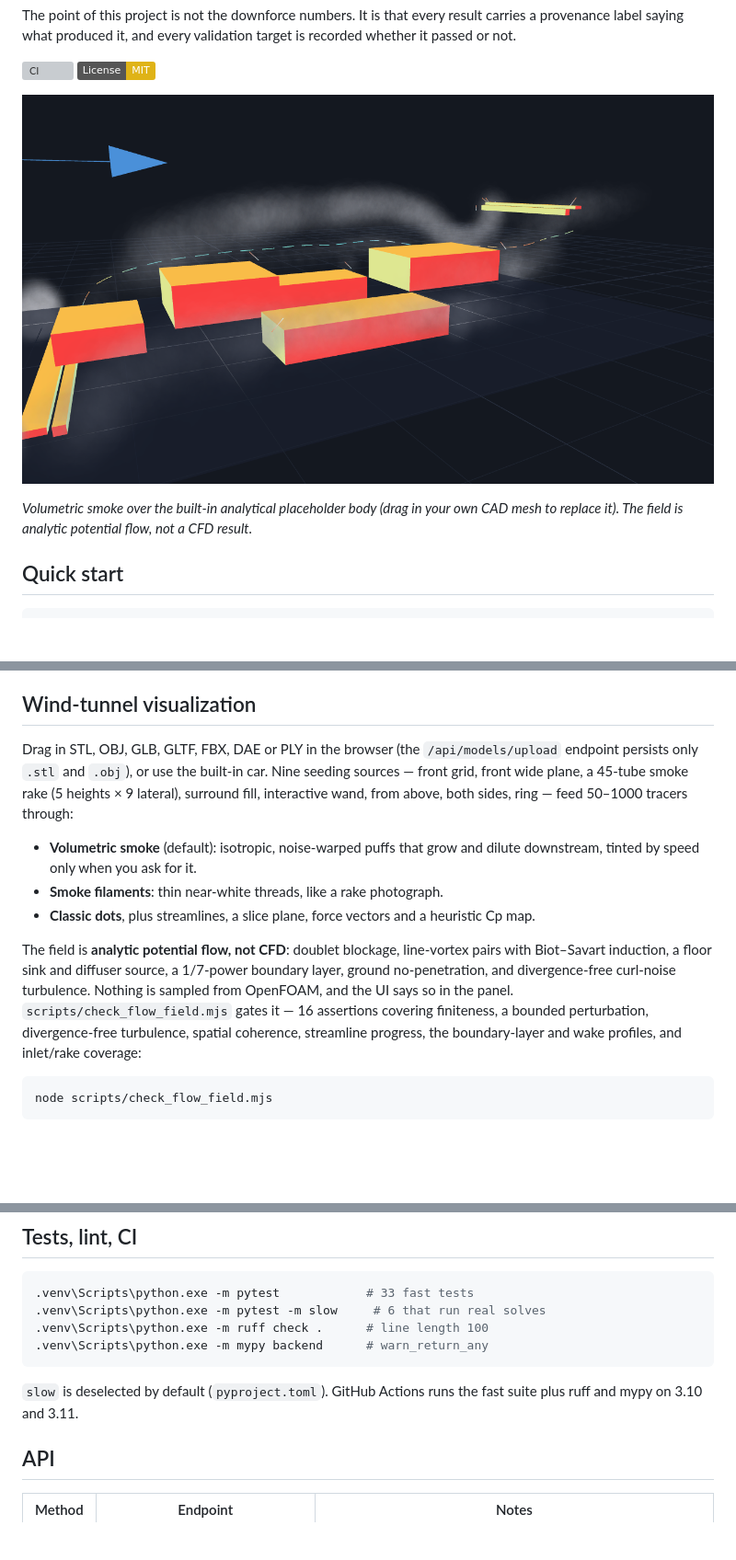
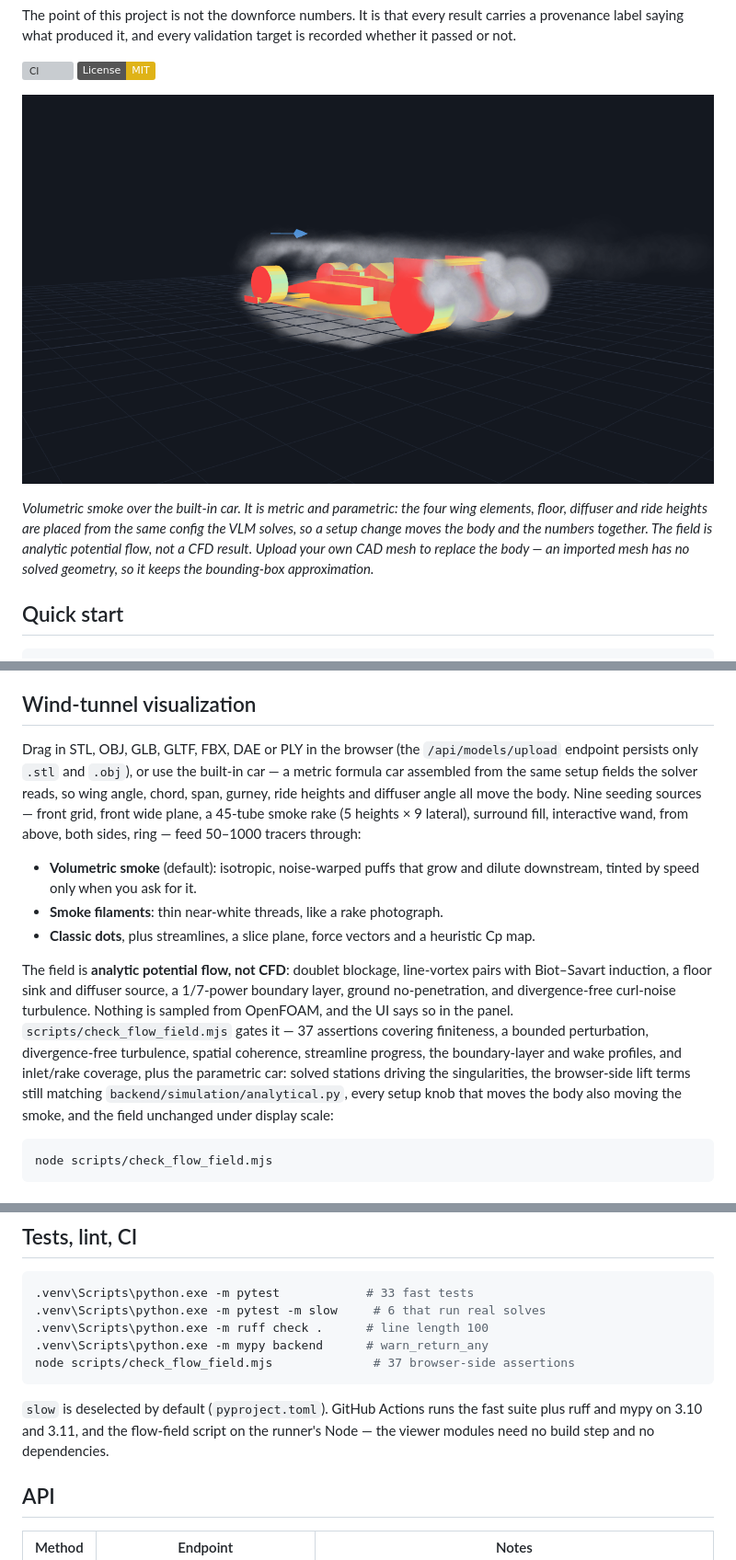
Before and after one commit to JefryV2/motorsport-aero-simulator, a Markdown page: README.md, 3 parts joined by grey strips. Shown at 92% size. GitHub-like rendering; pictures changed too: docs/screenshots/flow-volumetric-smoke.png; badges without logos; blank space fills up the shorter version; grey boxes are pictures that could not be loaded.

````diff
--- a/README.md
+++ b/README.md
@@ -16,6 +16,10 @@ is recorded whether it passed or not.
 
-*Volumetric smoke over the built-in analytical placeholder body (drag in your own
-CAD mesh to replace it). The field is analytic potential flow, not a CFD result.*
+*Volumetric smoke over the built-in car. It is metric and parametric: the four wing
+elements, floor, diffuser and ride heights are placed from the same config the VLM
+solves, so a setup change moves the body and the numbers together. The field is
+analytic potential flow, not a CFD result. Upload your own CAD mesh to replace the
+body — an imported mesh has no solved geometry, so it keeps the bounding-box
+approximation.*
 
 ## Quick start
 
@@ -67,7 +71,9 @@ reports measured y+ and `checkMesh` quality per run. See
 ## Wind-tunnel visualization
 
 Drag in STL, OBJ, GLB, GLTF, FBX, DAE or PLY in the browser (the `/api/models/upload`
-endpoint persists only `.stl` and `.obj`), or use the built-in car. Nine seeding
+endpoint persists only `.stl` and `.obj`), or use the built-in car — a metric formula
+car assembled from the same setup fields the solver reads, so wing angle, chord, span,
+gurney, ride heights and diffuser angle all move the body. Nine seeding
 sources — front grid, front wide plane, a 45-tube smoke rake (5 heights × 9
 lateral), surround fill, interactive wand, from above, both sides, ring — feed
 50–1000 tracers through:
@@ -82,9 +88,12 @@ The field is **analytic potential flow, not CFD**: doublet blockage, line-vortex
 pairs with Biot–Savart induction, a floor sink and diffuser source, a 1/7-power
 boundary layer, ground no-penetration, and divergence-free curl-noise turbulence.
 Nothing is sampled from OpenFOAM, and the UI says so in the panel.
-`scripts/check_flow_field.mjs` gates it — 16 assertions covering finiteness, a
+`scripts/check_flow_field.mjs` gates it — 37 assertions covering finiteness, a
 bounded perturbation, divergence-free turbulence, spatial coherence, streamline
-progress, the boundary-layer and wake profiles, and inlet/rake coverage:
+progress, the boundary-layer and wake profiles, and inlet/rake coverage, plus the
+parametric car: solved stations driving the singularities, the browser-side lift
+terms still matching `backend/simulation/analytical.py`, every setup knob that
+moves the body also moving the smoke, and the field unchanged under display scale:
 
 ```bash
 node scripts/check_flow_field.mjs
@@ -145,10 +154,12 @@ That refuses to run when no solver is present. A full cold regeneration is rough
 .venv\Scripts\python.exe -m pytest -m slow     # 6 that run real solves
 .venv\Scripts\python.exe -m ruff check .      # line length 100
 .venv\Scripts\python.exe -m mypy backend      # warn_return_any
+node scripts/check_flow_field.mjs              # 37 browser-side assertions
 ```
 
 `slow` is deselected by default (`pyproject.toml`). GitHub Actions runs the fast
-suite plus ruff and mypy on 3.10 and 3.11.
+suite plus ruff and mypy on 3.10 and 3.11, and the flow-field script on the
+runner's Node — the viewer modules need no build step and no dependencies.
 
 ## API
 
````
Also changed, not shown: other parts of README.md (+1 -1 lines), docs/STATUS.md (+2 -0 lines), 8 other files.
